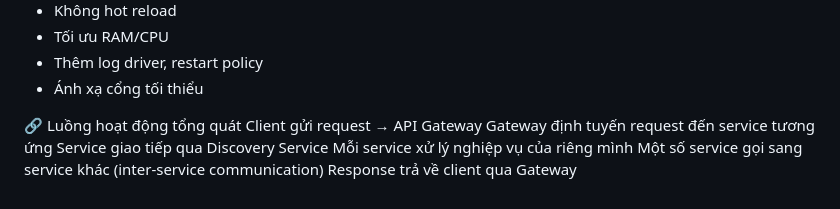
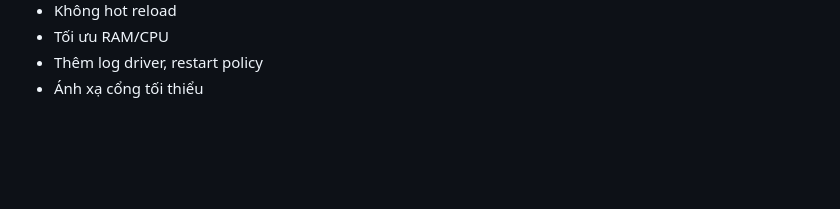
Before and after one commit to ntabodoiqua/cnweb_20251, a Markdown page: backend/readme.md, the part around the change. Drawn GitHub-style; blank space fills up the shorter version.

Commit message:
Sửa readme

```diff
--- a/backend/readme.md
+++ b/backend/readme.md
@@ -171,11 +171,3 @@ Mô tả từng service
 - Tối ưu RAM/CPU
 - Thêm log driver, restart policy
 - Ánh xạ cổng tối thiểu
-
-🔗 Luồng hoạt động tổng quát
-Client gửi request → API Gateway
-Gateway định tuyến request đến service tương ứng
-Service giao tiếp qua Discovery Service
-Mỗi service xử lý nghiệp vụ của riêng mình
-Một số service gọi sang service khác (inter-service communication)
-Response trả về client qua Gateway
```
